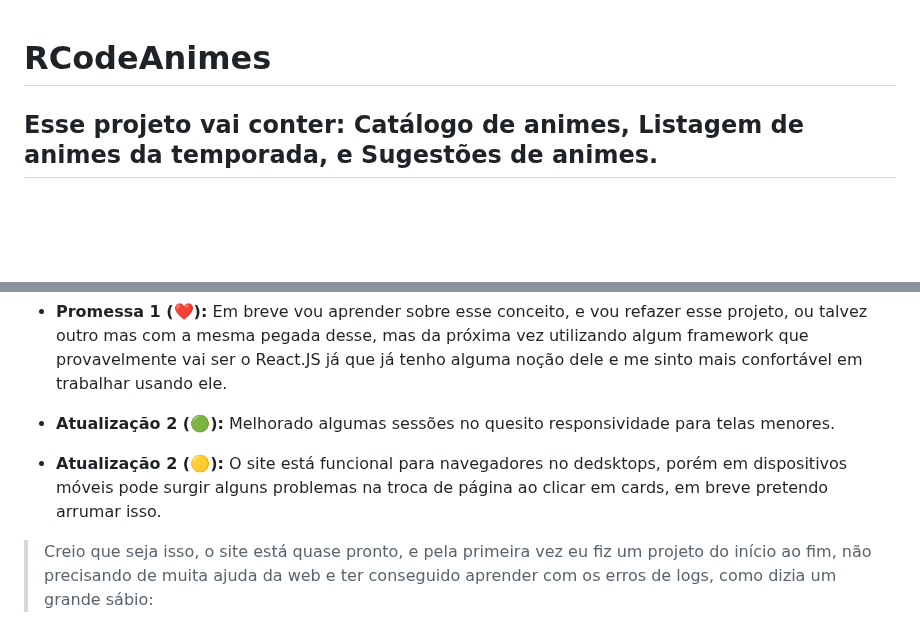
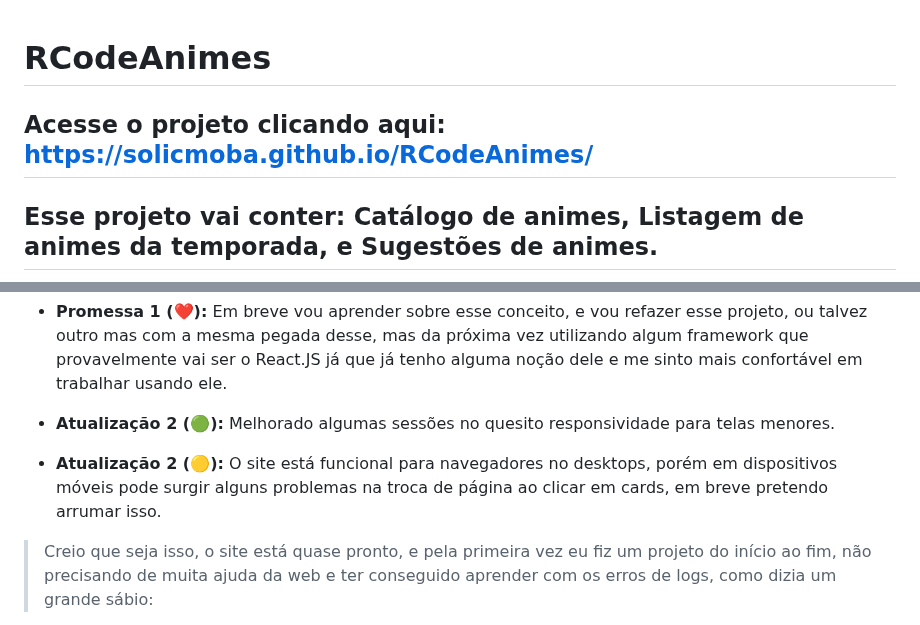
Before and after one commit to SoLicMoba/RCodeAnimes, a Markdown page: docs/README.md, 2 parts joined by grey strips. GitHub-like rendering; blank space fills up the shorter version.

Commit message:
docs: correção de README

```diff
--- a/docs/README.md
+++ b/docs/README.md
@@ -1,4 +1,5 @@
 # RCodeAnimes
+## Acesse o projeto clicando aqui: https://solicmoba.github.io/RCodeAnimes/
 
 ## Esse projeto vai conter: Catálogo de animes, Listagem de animes da temporada, e Sugestões de animes.
 
@@ -64,7 +65,7 @@ Observações: Como pode ver o projeto não tem muitas tecnologias devido as min
 - **Promessa 1 (❤️):** Em breve vou aprender sobre esse conceito, e vou refazer esse projeto, ou talvez outro mas com a mesma pegada desse, mas da próxima vez utilizando algum framework que provavelmente vai ser o React.JS já que já tenho alguma noção dele e me sinto mais confortável em trabalhar usando ele.
 - **Atualização 2 (🟢):** Melhorado algumas sessões no quesito responsividade para telas menores.
 
-- **Atualização 2 (🟡):** O site está funcional para navegadores no dedsktops, porém em dispositivos móveis pode surgir alguns problemas na troca de página ao clicar em cards, em breve pretendo arrumar isso.
+- **Atualização 2 (🟡):** O site está funcional para navegadores no desktops, porém em dispositivos móveis pode surgir alguns problemas na troca de página ao clicar em cards, em breve pretendo arrumar isso.
 
 > Creio que seja isso, o site está quase pronto, e pela primeira vez eu fiz um projeto do início ao fim, não precisando de muita ajuda da web e ter conseguido aprender com os erros de logs, como dizia um grande sábio:
 
```
